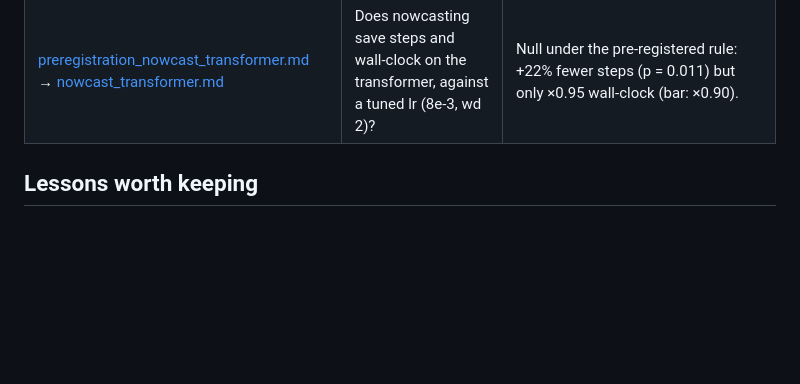
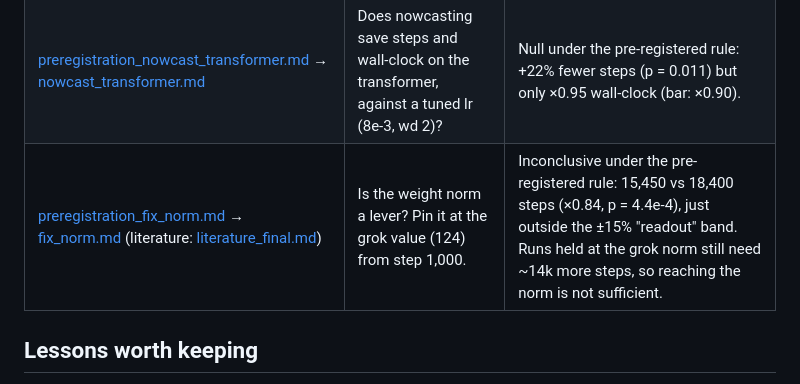
Before and after one commit to PeterVL02/quickgrok, a Markdown page: reports/README.md, the part around the change. Rendered like a GitHub page; blank space fills up the shorter version.

```diff
--- a/reports/README.md
+++ b/reports/README.md
@@ -24,6 +24,7 @@ Status (2026-11-08): **project concluded.** A pre-registered test failed, so per
 | [tuned_retest.md](tuned_retest.md) | Do the gains survive the tuned baseline? | In steps, yes: nowcast +37%, module +45%, both +51%. In wall-clock only nowcasting wins. Gains shrink at the fastest settings. |
 | [preregistration_monitor.md](preregistration_monitor.md) → [monitor_killtest.md](monitor_killtest.md) | Can a train-only monitor beat cheap baselines at predicting grokking? | Both monitors FAIL the forecast criterion. 0/30 false alarms on the (mostly easy) controls, but M2 fired on all 10 S5 runs, which never reached 99% (deviation: S5 never grokked at the tuned settings). Decision: blog post and stop. |
 | [preregistration_nowcast_transformer.md](preregistration_nowcast_transformer.md) → [nowcast_transformer.md](nowcast_transformer.md) | Does nowcasting save steps and wall-clock on the transformer, against a tuned lr (8e-3, wd 2)? | Null under the pre-registered rule: +22% fewer steps (p = 0.011) but only ×0.95 wall-clock (bar: ×0.90). |
+| [preregistration_fix_norm.md](preregistration_fix_norm.md) → [fix_norm.md](fix_norm.md) (literature: [literature_final.md](literature_final.md)) | Is the weight norm a lever? Pin it at the grok value (124) from step 1,000. | Inconclusive under the pre-registered rule: 15,450 vs 18,400 steps (×0.84, p = 4.4e-4), just outside the ±15% "readout" band. Runs held at the grok norm still need ~14k more steps, so reaching the norm is not sufficient. |
 
 ## Lessons worth keeping
 
```
Also changed, not shown: reports/fix_norm.md (added, +71 -0 lines), reports/literature_final.md (added, +37 -0 lines), reports/figures/fix_norm/curves.png (added), reports/figures/fix_norm/grok_steps.png (added), reports/figures/fix_norm/norm.png (added), 4 other files.
